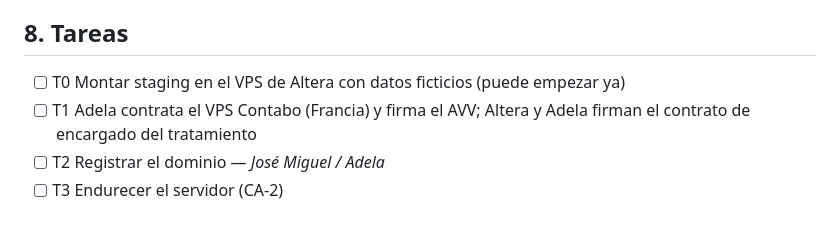
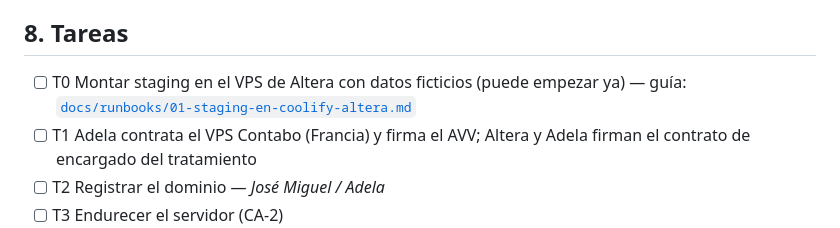
Before and after one commit to DevAI82/adela-fisioterapia, a Markdown page: specs/features/004-infraestructura.md, the part around the change. Rendered like a GitHub page.

```diff
--- a/specs/features/004-infraestructura.md
+++ b/specs/features/004-infraestructura.md
@@ -93,7 +93,7 @@ No aplica.
 4. El cliente **rota todas las claves** (Supabase, Stripe, Resend, Zernio, Google, R2), porque Altera las tuvo.
 
 ## 8. Tareas
-- [ ] T0 Montar staging en el VPS de Altera con datos ficticios (puede empezar ya)
+- [ ] T0 Montar staging en el VPS de Altera con datos ficticios (puede empezar ya) — guía: [`docs/runbooks/01-staging-en-coolify-altera.md`](../../docs/runbooks/01-staging-en-coolify-altera.md)
 - [ ] T1 Adela contrata el VPS Contabo (Francia) y firma el AVV; Altera y Adela firman el contrato de encargado del tratamiento
 - [ ] T2 Registrar el dominio — *José Miguel / Adela*
 - [ ] T3 Endurecer el servidor (CA-2)
```
Also changed, not shown: docs/runbooks/01-staging-en-coolify-altera.md (added, +84 -0 lines).
